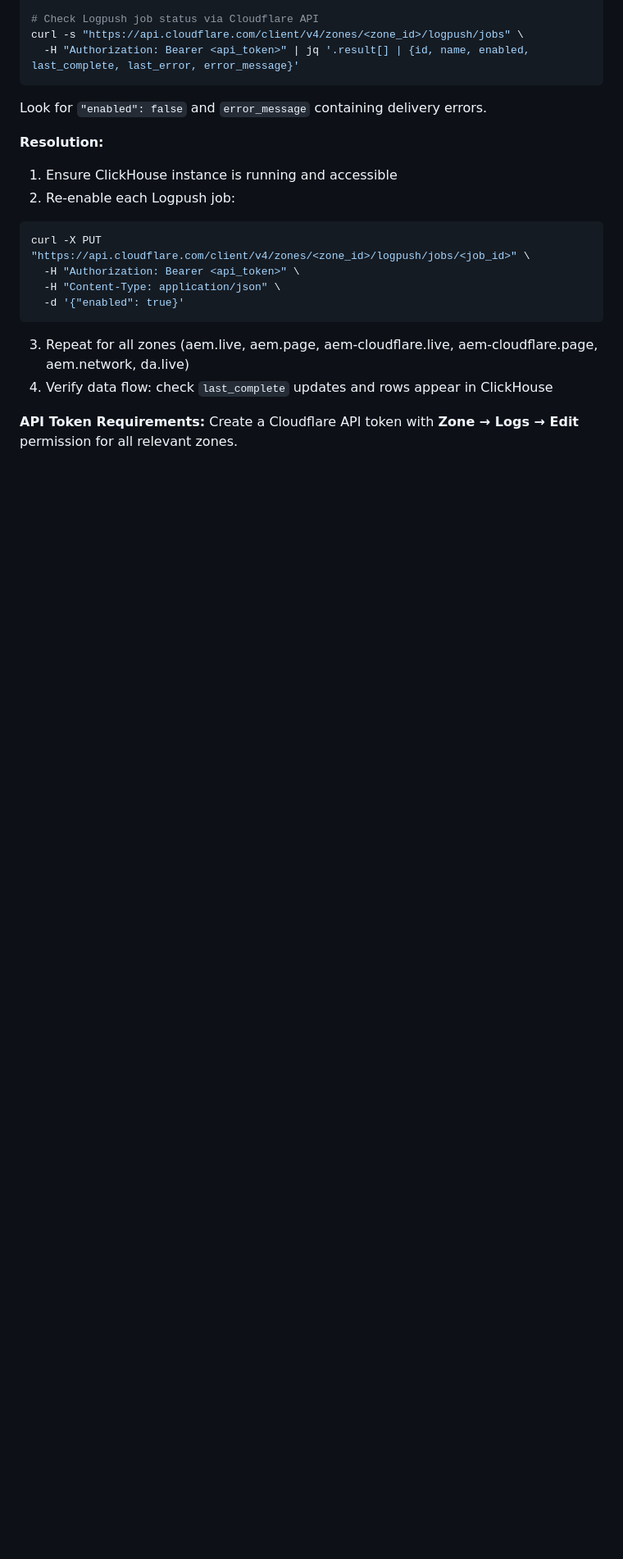
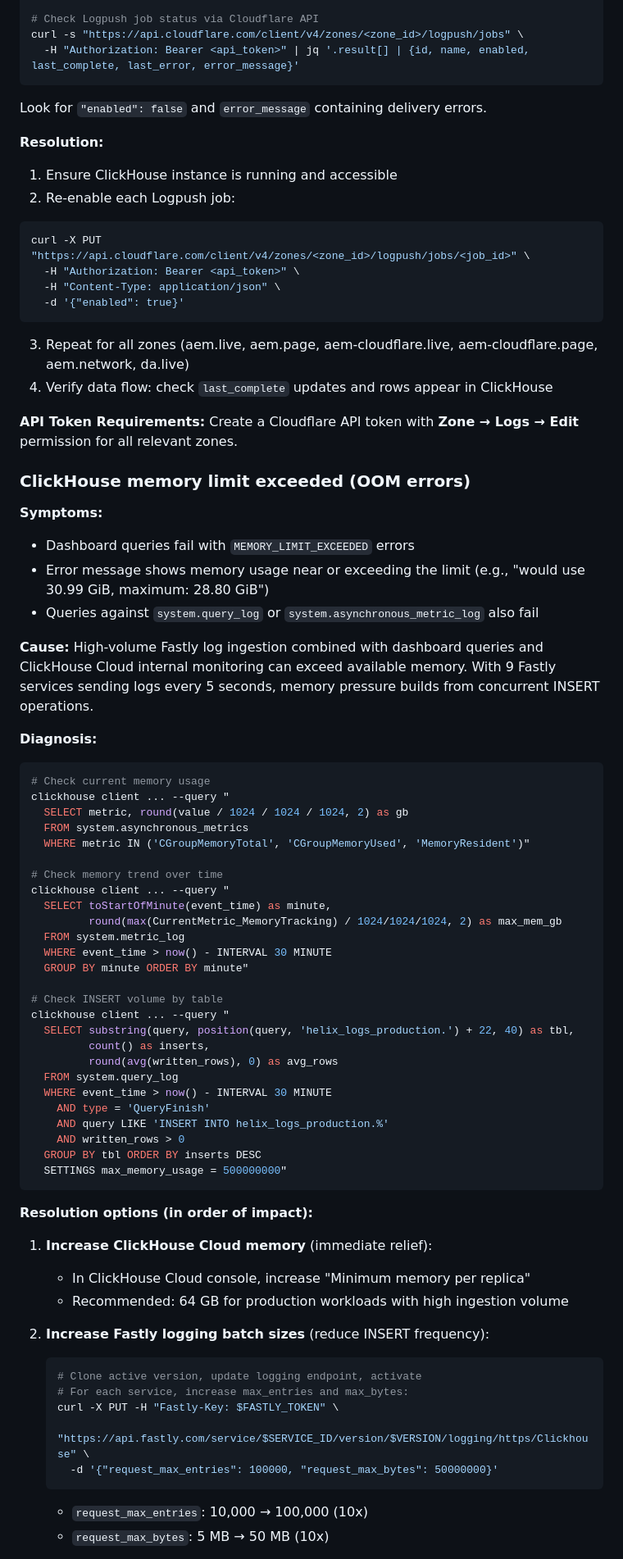
Before and after one commit to adobe/klickhaus, a Markdown page: README.md, the part around one of its changes. Shown at 82% size. Drawn GitHub-style; blank space fills up the shorter version.

Commit message:
docs: add runbook entry for ClickHouse OOM errors
Add troubleshooting guide for memory limit exceeded errors caused by
high-volume Fastly log ingestion. Documents diagnosis steps and three
resolution options: increasing ClickHouse Cloud memory, tuning Fastly
batch sizes (max_entries, max_bytes), and adjusting logging period.

Includes reference table of all 9 Fastly services with ClickHouse
logging and relevant ClickHouse insert limits.

Co-Authored-By: Claude Opus 4.5 <noreply@anthropic.com>

Signed-off-by: Lars Trieloff <lars@trieloff.net>

````diff
--- a/README.md
+++ b/README.md
@@ -176,3 +176,60 @@ curl -X PUT "https://api.cloudflare.com/client/v4/zones/<zone_id>/logpush/jobs/<
 **API Token Requirements:**
 Create a Cloudflare API token with **Zone → Logs → Edit** permission for all relevant zones.
 
+### ClickHouse memory limit exceeded (OOM errors)
+
+**Symptoms:**
+- Dashboard queries fail with `MEMORY_LIMIT_EXCEEDED` errors
+- Error message shows memory usage near or exceeding the limit (e.g., "would use 30.99 GiB, maximum: 28.80 GiB")
+- Queries against `system.query_log` or `system.asynchronous_metric_log` also fail
+
+**Cause:**
+High-volume Fastly log ingestion combined with dashboard queries and ClickHouse Cloud internal monitoring can exceed available memory. With 9 Fastly services sending logs every 5 seconds, memory pressure builds from concurrent INSERT operations.
+
+**Diagnosis:**
+```bash
+# Check current memory usage
+clickhouse client ... --query "
+  SELECT metric, round(value / 1024 / 1024 / 1024, 2) as gb
+  FROM system.asynchronous_metrics
+  WHERE metric IN ('CGroupMemoryTotal', 'CGroupMemoryUsed', 'MemoryResident')"
+
+# Check memory trend over time
+clickhouse client ... --query "
+  SELECT toStartOfMinute(event_time) as minute,
+         round(max(CurrentMetric_MemoryTracking) / 1024/1024/1024, 2) as max_mem_gb
+  FROM system.metric_log
+  WHERE event_time > now() - INTERVAL 30 MINUTE
+  GROUP BY minute ORDER BY minute"
+
+# Check INSERT volume by table
+clickhouse client ... --query "
+  SELECT substring(query, position(query, 'helix_logs_production.') + 22, 40) as tbl,
+         count() as inserts,
+         round(avg(written_rows), 0) as avg_rows
+  FROM system.query_log
+  WHERE event_time > now() - INTERVAL 30 MINUTE
+    AND type = 'QueryFinish'
+    AND query LIKE 'INSERT INTO helix_logs_production.%'
+    AND written_rows > 0
+  GROUP BY tbl ORDER BY inserts DESC
+  SETTINGS max_memory_usage = 500000000"
+```
+
+**Resolution options (in order of impact):**
+
+1. **Increase ClickHouse Cloud memory** (immediate relief):
+   - In ClickHouse Cloud console, increase "Minimum memory per replica"
+   - Recommended: 64 GB for production workloads with high ingestion volume
+
+2. **Increase Fastly logging batch sizes** (reduce INSERT frequency):
+   ```bash
+   # Clone active version, update logging endpoint, activate
+   # For each service, increase max_entries and max_bytes:
+   curl -X PUT -H "Fastly-Key: $FASTLY_TOKEN" \
+     "https://api.fastly.com/service/$SERVICE_ID/version/$VERSION/logging/https/Clickhouse" \
+     -d '{"request_max_entries": 100000, "request_max_bytes": 50000000}'
+   ```
+   - `request_max_entries`: 10,000 → 100,000 (10x)
+   - `request_max_bytes`: 5 MB → 50 MB (10x)
+
````
Also changed, not shown: other parts of README.md (+27 -0 lines).
